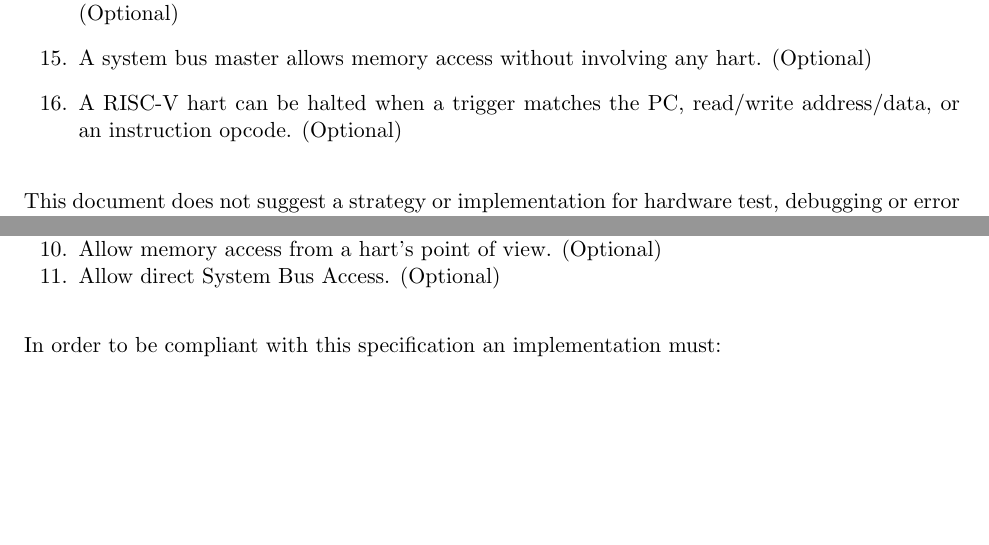
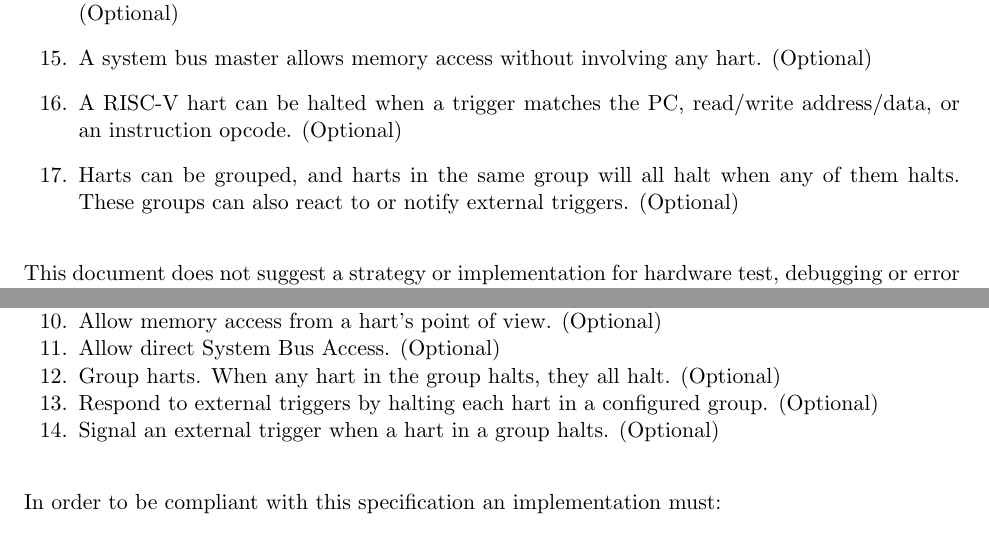
Before and after one commit to riscv/riscv-debug-spec, a LaTeX book (riscv-debug-spec.tex, which reads debug_module.tex, introduction.tex): two parts of pages 14 and 17 of 47, joined at a grey line, cut so that both start at the same text, the shorter picture padded with empty space. Compiled offline with pdfLaTeX; a LaTeX package or settings file that is missing is left out.

Commit message:
Mention hart groups in feature lists.

```diff
--- a/debug_module.tex
+++ b/debug_module.tex
@@ -16,6 +16,9 @@
 \item Allow multiple harts to be halted, resumed, and/or reset at the same time. (Optional)
 \item Allow memory access from a hart's point of view. (Optional)
 \item Allow direct System Bus Access. (Optional)
+\item Group harts. When any hart in the group halts, they all halt. (Optional)
+\item Respond to external triggers by halting each hart in a configured group. (Optional)
+\item Signal an external trigger when a hart in a group halts. (Optional)
 \end{steps}
 
 \begin{steps}{In order to be compliant with this specification an
--- a/introduction.tex
+++ b/introduction.tex
@@ -170,6 +170,9 @@ The debug interface described in this specification supports the following featu
        involving any hart. (Optional)
    \item A RISC-V hart can be halted when a trigger matches the PC,
        read/write address/data, or an instruction opcode. (Optional)
+    \item Harts can be grouped, and harts in the same group will all halt when
+        any of them halts. These groups can also react to or notify external
+        triggers. (Optional)
 \end{enumerate}
 
 This document does not suggest a strategy or implementation for hardware test,
```
